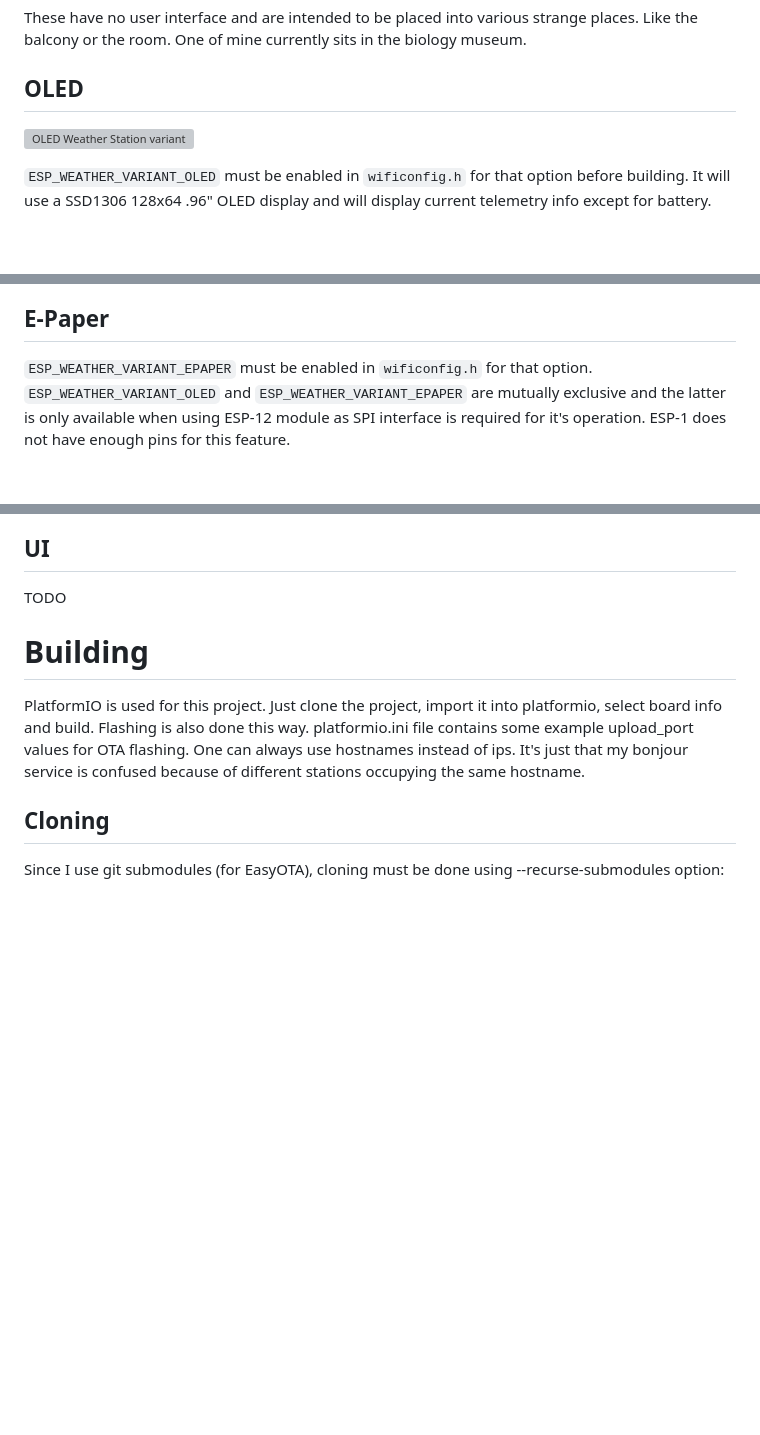
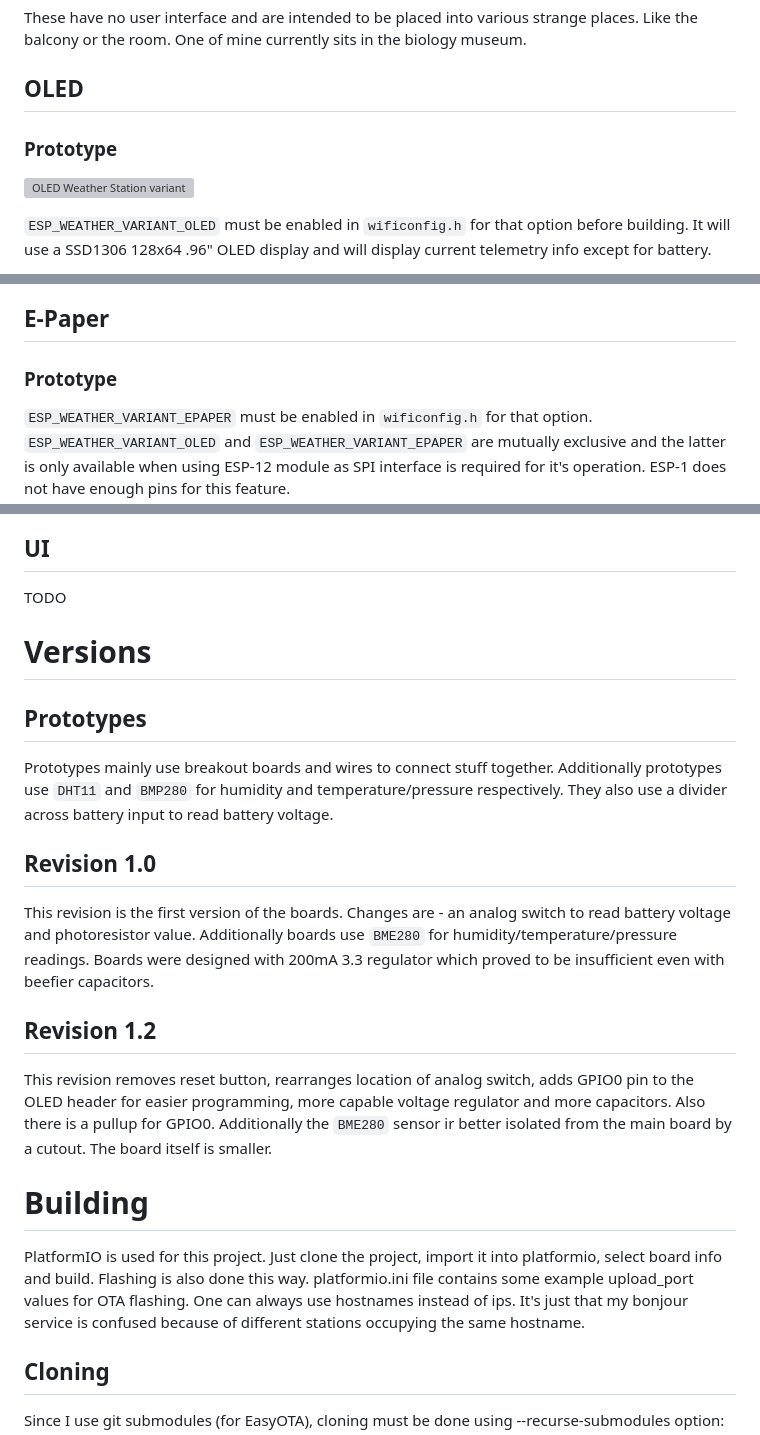
Before and after one commit to foxis/ESPWeather, a Markdown page: README.md, 3 parts joined by grey strips. Rendered like a GitHub page; blank space fills up the shorter version; grey boxes are pictures that could not be loaded.

```diff
--- a/README.md
+++ b/README.md
@@ -50,6 +51,8 @@ These have no user interface and are intended to be placed into various strange
 
 ## OLED
 
+### Prototype
+
 ![OLED Weather Station variant](schematics/oled_proto.jpg)
 
 `ESP_WEATHER_VARIANT_OLED` must be enabled in `wificonfig.h` for that option before building. It will use a SSD1306 128x64 .96" OLED display and will display current telemetry info except for battery.
@@ -57,4 +64,6 @@ These have no user interface and are intended to be placed into various strange
 ## E-Paper
+
+### Prototype
 
 `ESP_WEATHER_VARIANT_EPAPER` must be enabled in `wificonfig.h` for that option. `ESP_WEATHER_VARIANT_OLED` and `ESP_WEATHER_VARIANT_EPAPER` are mutually exclusive and the latter is only available when using ESP-12 module as SPI interface is required for it's operation. ESP-1 does not have enough pins for this feature.
 
@@ -67,6 +81,22 @@ The most desirable feature of this variant is that the display is so wide it can
 ## UI
 
 TODO
+
+# Versions
+## Prototypes
+
+Prototypes mainly use breakout boards and wires to connect stuff together. Additionally prototypes use `DHT11` and `BMP280` for
+humidity and temperature/pressure respectively. They also use a divider across battery input to read battery voltage.
+
+## Revision 1.0
+
+This revision is the first version of the boards. Changes are - an analog switch to read battery voltage and photoresistor value.
+Additionally boards use `BME280` for humidity/temperature/pressure readings. Boards were designed with 200mA 3.3 regulator which proved to be insufficient even with beefier capacitors.
+
+## Revision 1.2
+
+This revision removes reset button, rearranges location of analog switch, adds GPIO0 pin to the OLED header for easier programming, more capable voltage regulator and more capacitors. Also there is a pullup for GPIO0.
+Additionally the `BME280` sensor ir better isolated from the main board by a cutout. The board itself is smaller.
 
 # Building
 
```
Also changed, not shown: other parts of README.md (+12 -2 lines), schematics/board-headless.png, schematics/schematics.png, 3 other files.
